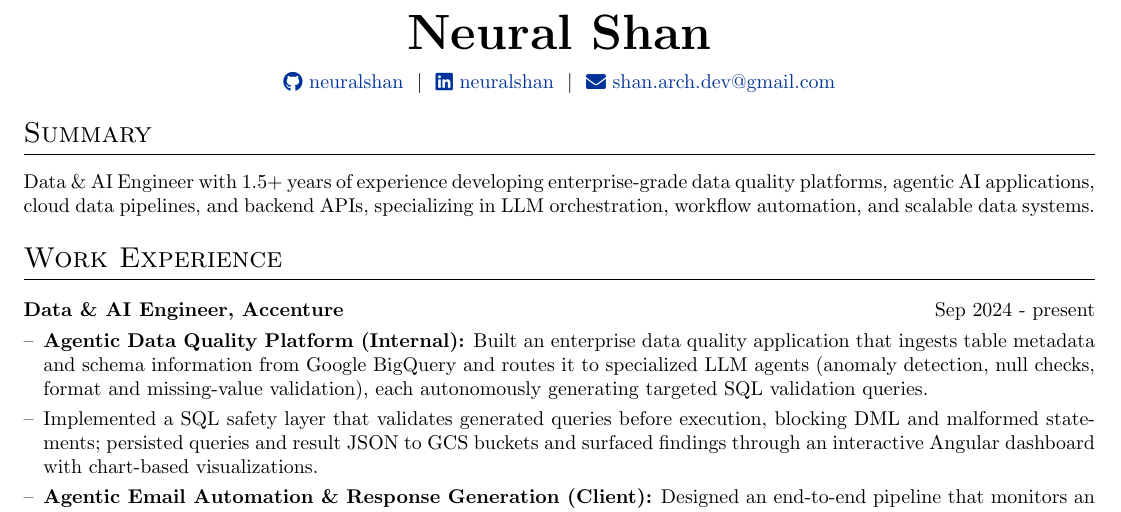
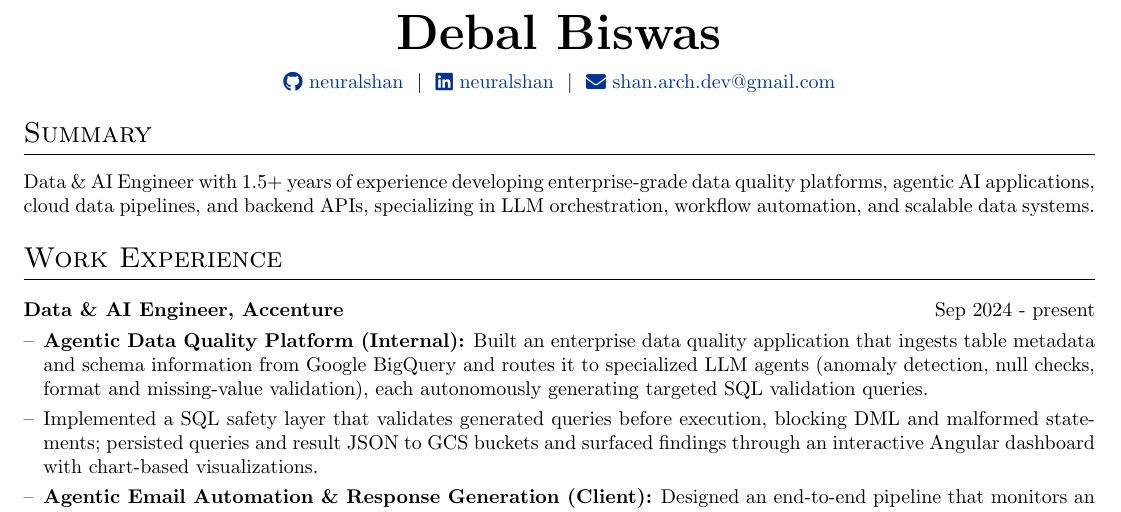
Before and after one commit to NeuralShan/resume, a LaTeX CV (cv.tex): part of the page, cut at the place of the change. Compiled offline with pdfLaTeX.

Commit message:
Update name from Neural Shan to Debal Biswas

```diff
--- a/cv.tex
+++ b/cv.tex
@@ -128,7 +128,7 @@
 % \end{tabularx}
 
 \begin{tabularx}{\linewidth}{@{} C @{}}
-    \textbf{\Huge Neural Shan} \\[7.5pt]
+    \textbf{\Huge Debal Biswas} \\[7.5pt]
     \href{https://github.com/neuralshan}{\raisebox{-0.05\height}\faGithub\ neuralshan} \ $|$ \
     \href{https://linkedin.com/in/neuralshan}{\raisebox{-0.05\height}\faLinkedin\ neuralshan} \ $|$ \
     % \href{https://mysite.com}{\raisebox{-0.05\height}\faGlobe \ mysite.com} \ $|$ \
```
